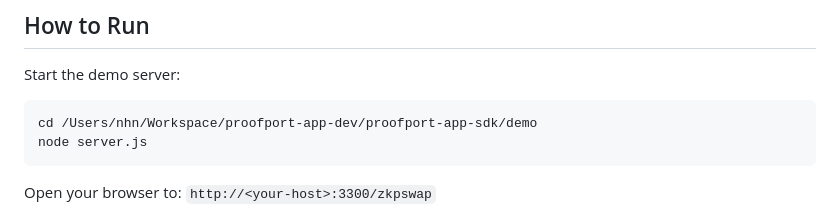
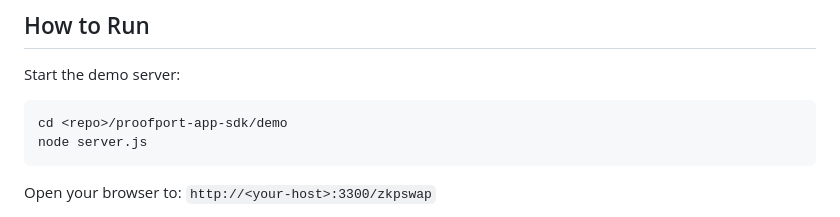
Before and after one commit to zkproofport/proofport-app-sdk, a Markdown page: demo/DEMO_GUIDE.md, the part around the change. Rendered like a GitHub page.

Commit message:
docs(demo): a path with somebody's home directory in it works on one machine

````diff
--- a/demo/DEMO_GUIDE.md
+++ b/demo/DEMO_GUIDE.md
@@ -16,7 +16,7 @@ The demo showcases:
 Start the demo server:
 
 ```bash
-cd /Users/nhn/Workspace/proofport-app-dev/proofport-app-sdk/demo
+cd <repo>/proofport-app-sdk/demo
 node server.js
 ```
 
````
